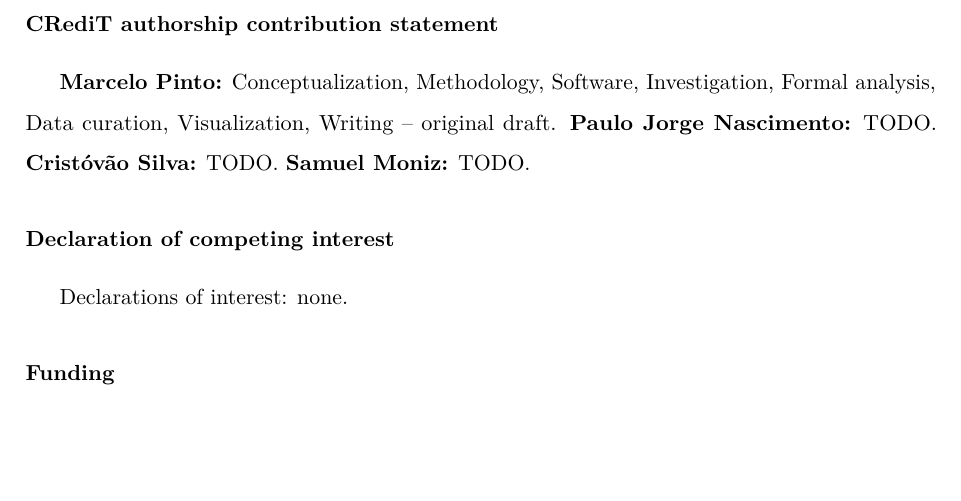
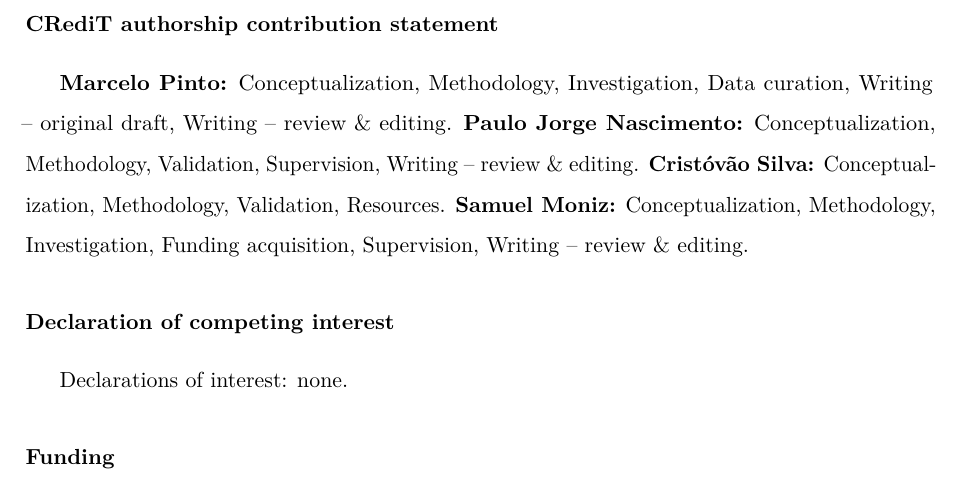
Before and after one commit to marceloalmeidapinto1998/bilevel_carbon-tax_clsc, a LaTeX paper (paper/main.tex): part of page 22 of 26, cut so that both start at the same text, the shorter picture padded with empty space. Compiled offline with pdfLaTeX.

Commit message:
Fill in the CRediT contribution statement
Co-Authored-By: Claude Sonnet 5.5 <noreply@anthropic.com>

```diff
--- a/paper/main.tex
+++ b/paper/main.tex
@@ -647,8 +647,7 @@ These results rest on deterministic data, one case study and emission intensitie
 % =====================================================================================
 %% Declarations required by the EJOR Guide for Authors (single-anonymized review: they stay in the manuscript).
 \section*{CRediT authorship contribution statement}
-%% TODO(author): adapt to the actual contributions of every author.
-\textbf{Marcelo Pinto:} Conceptualization, Methodology, Software, Investigation, Formal analysis, Data curation, Visualization, Writing -- original draft. \textbf{Paulo Jorge Nascimento:} TODO. \textbf{Crist\'{o}v\~{a}o Silva:} TODO. \textbf{Samuel Moniz:} TODO.
+\textbf{Marcelo Pinto:} Conceptualization, Methodology, Investigation, Data curation, Writing -- original draft, Writing -- review \& editing. \textbf{Paulo Jorge Nascimento:} Conceptualization, Methodology, Validation, Supervision, Writing -- review \& editing. \textbf{Crist\'{o}v\~{a}o Silva:} Conceptualization, Methodology, Validation, Resources. \textbf{Samuel Moniz:} Conceptualization, Methodology, Investigation, Funding acquisition, Supervision, Writing -- review \& editing.
 
 \section*{Declaration of competing interest}
 %% TODO(author): confirm.
```
Also changed, not shown: paper/README.md.
